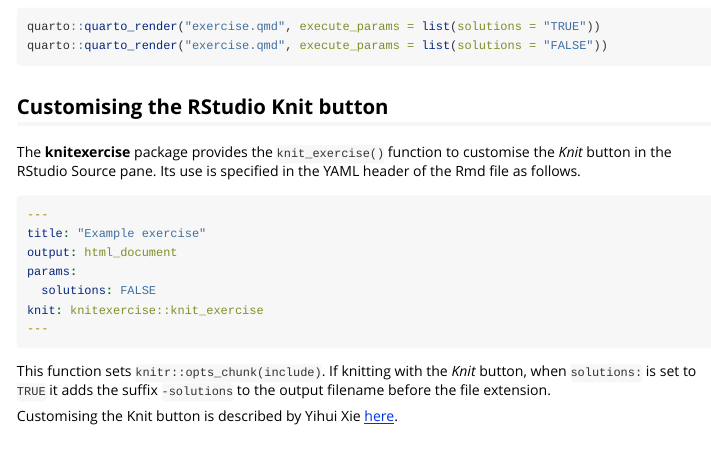
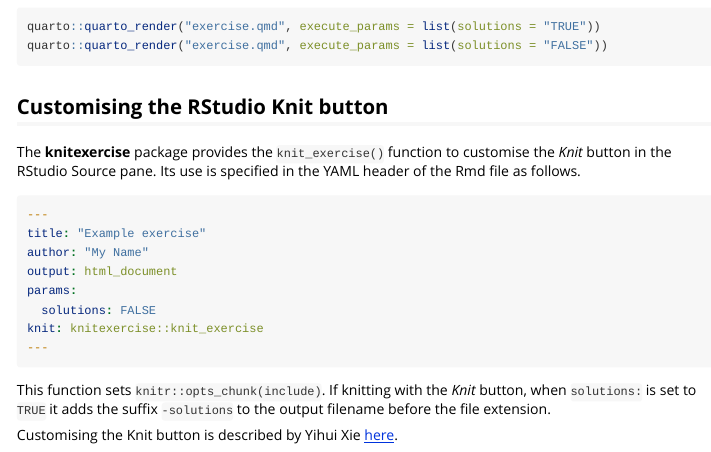
Before and after one commit to remlapmot/knitexercise, an R Markdown document (vignettes/example-exercise.Rmd): the page in a window 1100 px wide, from 2100 px down. Rendered offline with R 4.5, knitr and Pandoc, with nearby package versions.

Commit message:
Add author

````diff
--- a/vignettes/example-exercise.Rmd
+++ b/vignettes/example-exercise.Rmd
@@ -120,6 +120,7 @@
 ```yaml
 ---
 title: "Example exercise"
+author: "My Name"
 output: html_document
 params:
   solutions: FALSE
````
